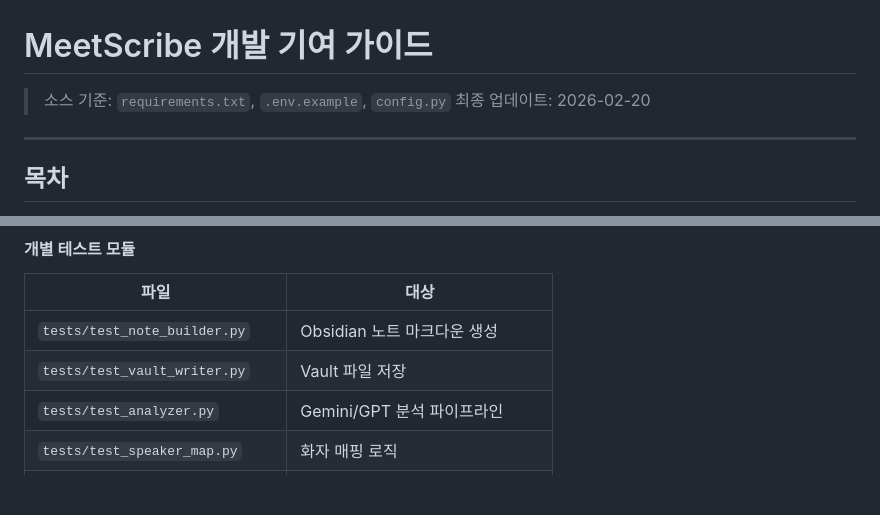
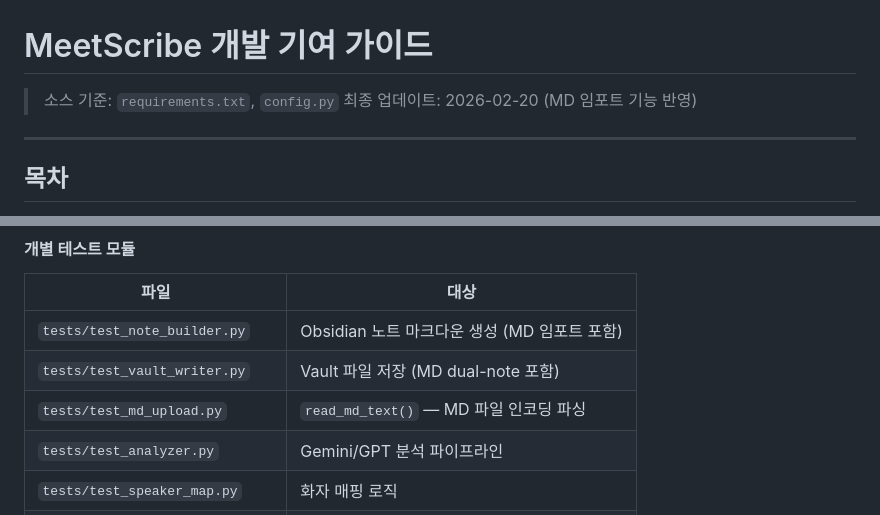
Before and after one commit to Jungsungyoung/whisper_obsidian, a Markdown page: docs/CONTRIB.md, 2 parts joined by grey strips. Rendered like a GitHub page; blank space fills up the shorter version.

Commit message:
docs: add test_md_upload.py to CONTRIB.md test module table
Co-Authored-By: Claude Sonnet 4.6 <noreply@anthropic.com>

```diff
--- a/docs/CONTRIB.md
+++ b/docs/CONTRIB.md
@@ -1,7 +1,7 @@
 # MeetScribe 개발 기여 가이드
 
-> 소스 기준: `requirements.txt`, `.env.example`, `config.py`
-> 최종 업데이트: 2026-02-20
+> 소스 기준: `requirements.txt`, `config.py`
+> 최종 업데이트: 2026-02-20 (MD 임포트 기능 반영)
 
 ---
 
@@ -136,8 +136,9 @@ pytest tests/ -v
 
 | 파일 | 대상 |
 |------|------|
-| `tests/test_note_builder.py` | Obsidian 노트 마크다운 생성 |
-| `tests/test_vault_writer.py` | Vault 파일 저장 |
+| `tests/test_note_builder.py` | Obsidian 노트 마크다운 생성 (MD 임포트 포함) |
+| `tests/test_vault_writer.py` | Vault 파일 저장 (MD dual-note 포함) |
+| `tests/test_md_upload.py` | `read_md_text()` — MD 파일 인코딩 파싱 |
 | `tests/test_analyzer.py` | Gemini/GPT 분석 파이프라인 |
 | `tests/test_speaker_map.py` | 화자 매핑 로직 |
 | `tests/test_vocab_context.py` | 도메인 어휘 컨텍스트 |
```
